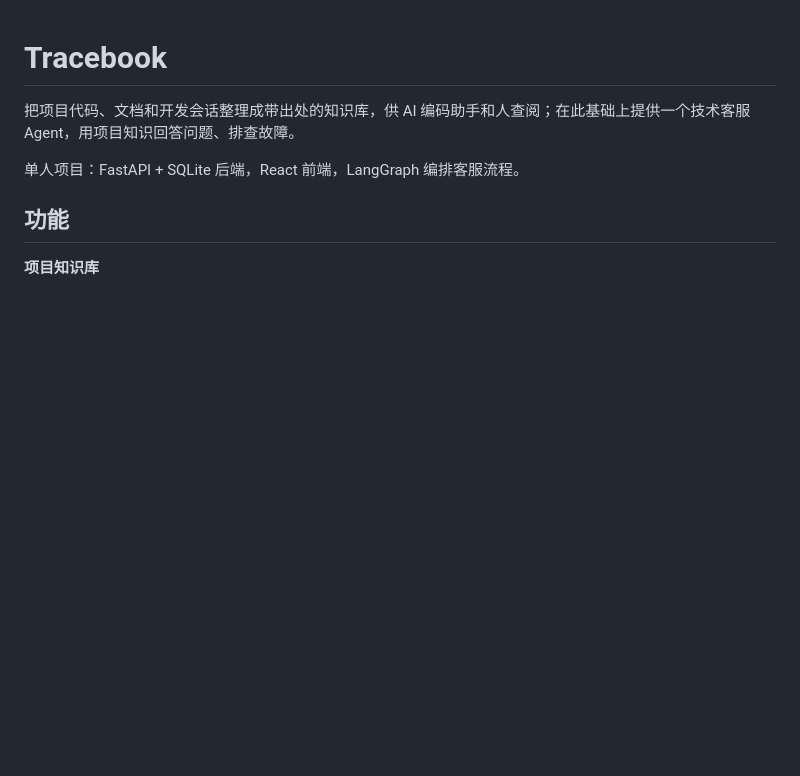
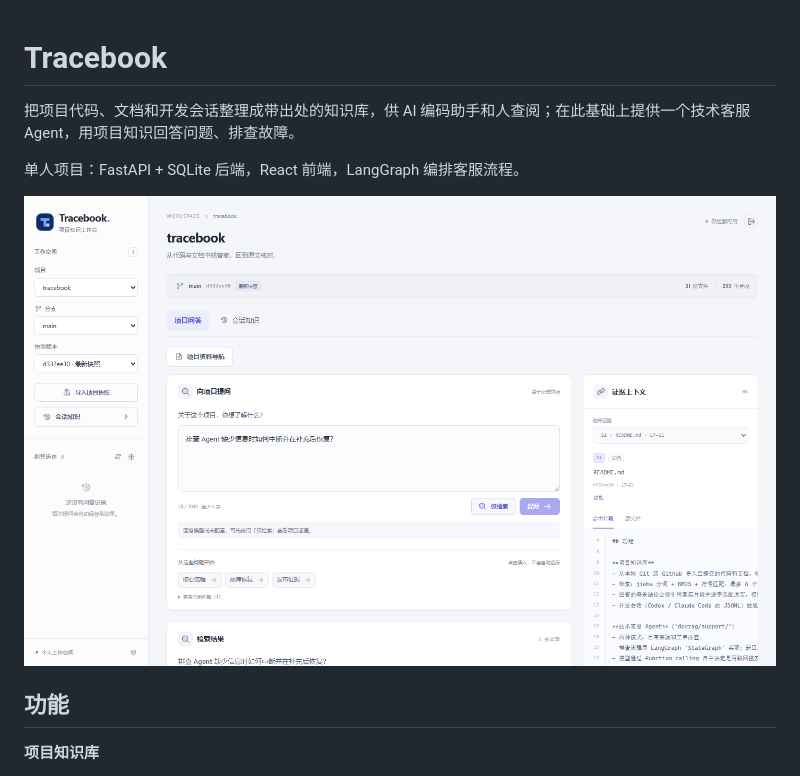
Before and after one commit to Winkless213/tracebook, a Markdown page: README.md, the part around the change. Rendered like a GitHub page; pictures changed too: docs/images/search.png (added); blank space fills up the shorter version.

Commit message:
docs: add project overview and screenshots for README
Co-Authored-By: Claude Opus 5.5 <noreply@anthropic.com>

```diff
--- a/README.md
+++ b/README.md
@@ -3,6 +3,8 @@
 把项目代码、文档和开发会话整理成带出处的知识库，供 AI 编码助手和人查阅；在此基础上提供一个技术客服 Agent，用项目知识回答问题、排查故障。
 
 单人项目：FastAPI + SQLite 后端，React 前端，LangGraph 编排客服流程。
+
+![检索与证据面板（导入 Tracebook 自身代码后的检索结果）](docs/images/search.png)
 
 ## 功能
 
```
